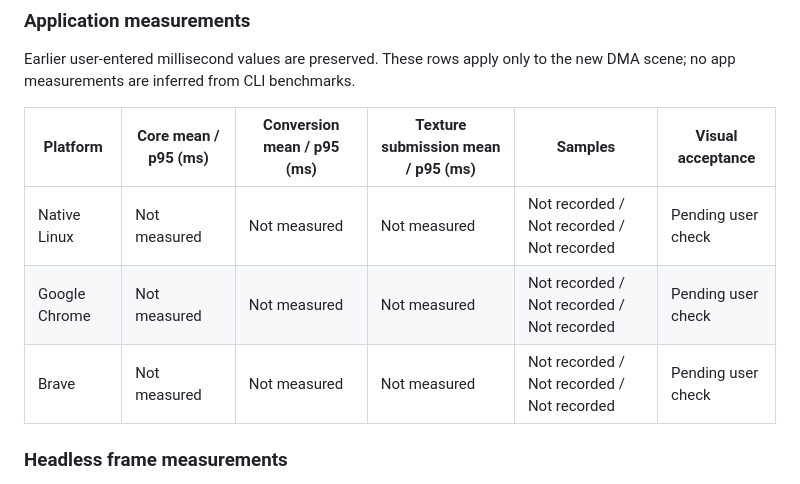
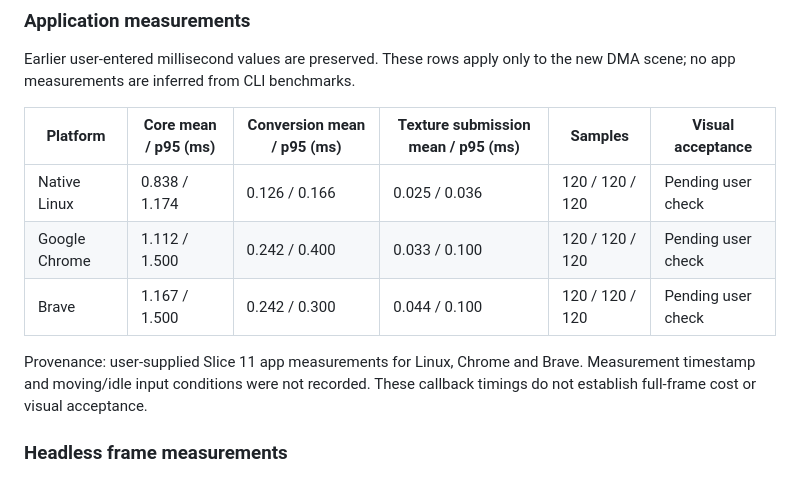
Before and after one commit to Aditya-1304/Lycan, a Markdown page: docs/performance.md, the part around the change. Drawn GitHub-style.

Commit message:
updated the performance doc with real values

```diff
--- a/docs/performance.md
+++ b/docs/performance.md
@@ -436,9 +436,13 @@ the new DMA scene; no app measurements are inferred from CLI benchmarks.
 
 | Platform | Core mean / p95 (ms) | Conversion mean / p95 (ms) | Texture submission mean / p95 (ms) | Samples | Visual acceptance |
 | --- | --- | --- | --- | --- | --- |
-| Native Linux | Not measured | Not measured | Not measured | Not recorded / Not recorded / Not recorded | Pending user check |
-| Google Chrome | Not measured | Not measured | Not measured | Not recorded / Not recorded / Not recorded | Pending user check |
-| Brave | Not measured | Not measured | Not measured | Not recorded / Not recorded / Not recorded | Pending user check |
+| Native Linux | 0.838 / 1.174 | 0.126 / 0.166 | 0.025 / 0.036 | 120 / 120 / 120 | Pending user check |
+| Google Chrome | 1.112 / 1.500 | 0.242 / 0.400 | 0.033 / 0.100 | 120 / 120 / 120 | Pending user check |
+| Brave | 1.167 / 1.500 | 0.242 / 0.300 | 0.044 / 0.100 | 120 / 120 / 120 | Pending user check |
+
+Provenance: user-supplied Slice 11 app measurements for Linux, Chrome and Brave.
+Measurement timestamp and moving/idle input conditions were not recorded.
+These callback timings do not establish full-frame cost or visual acceptance.
 
 ### Headless frame measurements
 
```
